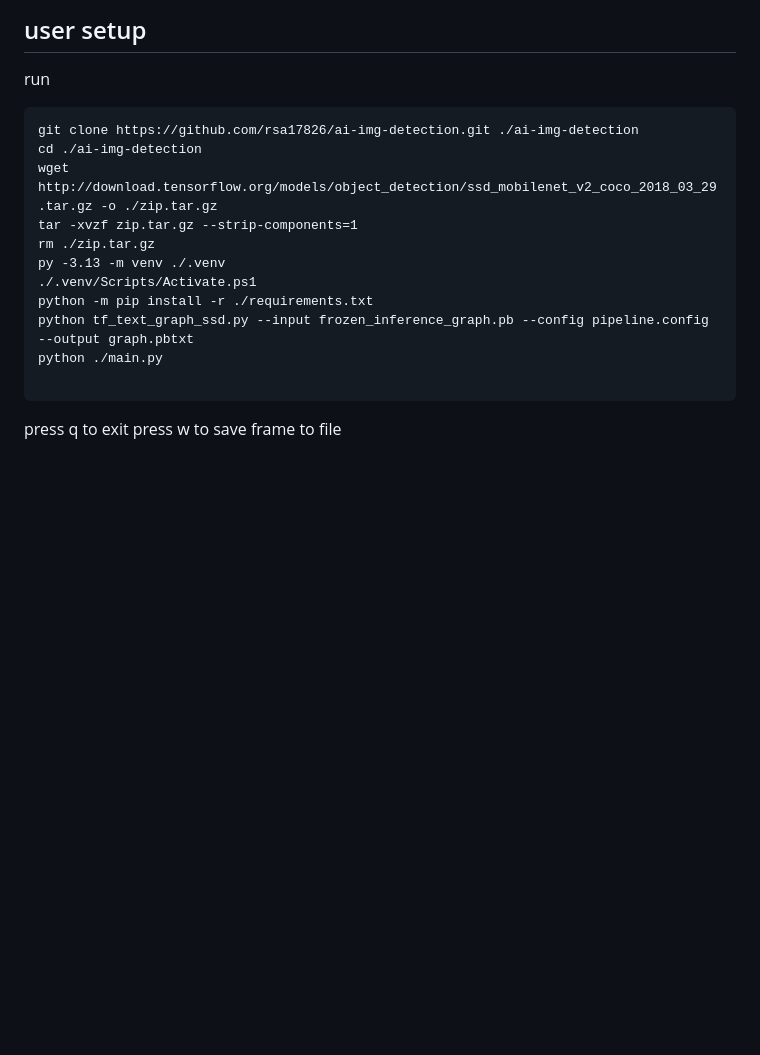
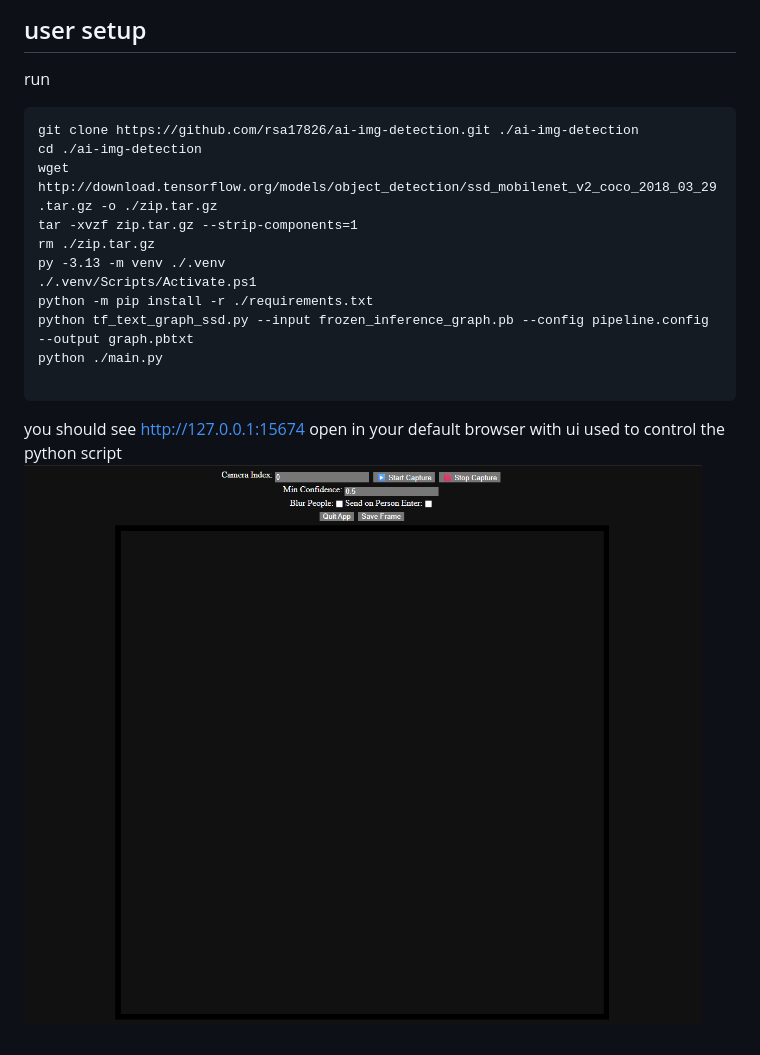
Before and after one commit to rsa17826/ai-img-detection, a Markdown page: readme.md, the part around the change. Rendered like a GitHub page; pictures changed too: image.png (added); blank space fills up the shorter version.

````diff
--- a/readme.md
+++ b/readme.md
@@ -1,6 +1,7 @@
 ## user setup
 
 run
+
 ```pwsh
 git clone https://github.com/rsa17826/ai-img-detection.git ./ai-img-detection
 cd ./ai-img-detection
@@ -14,6 +15,5 @@ python tf_text_graph_ssd.py --input frozen_inference_graph.pb --config pipeline.
 python ./main.py
 
 ```
-
-press q to exit
-press w to save frame to file
+you should see http://127.0.0.1:15674 open in your default browser with ui used to control the python script
+![image showing the web ui](image.png)
````
Also changed, not shown: 1 other file.
